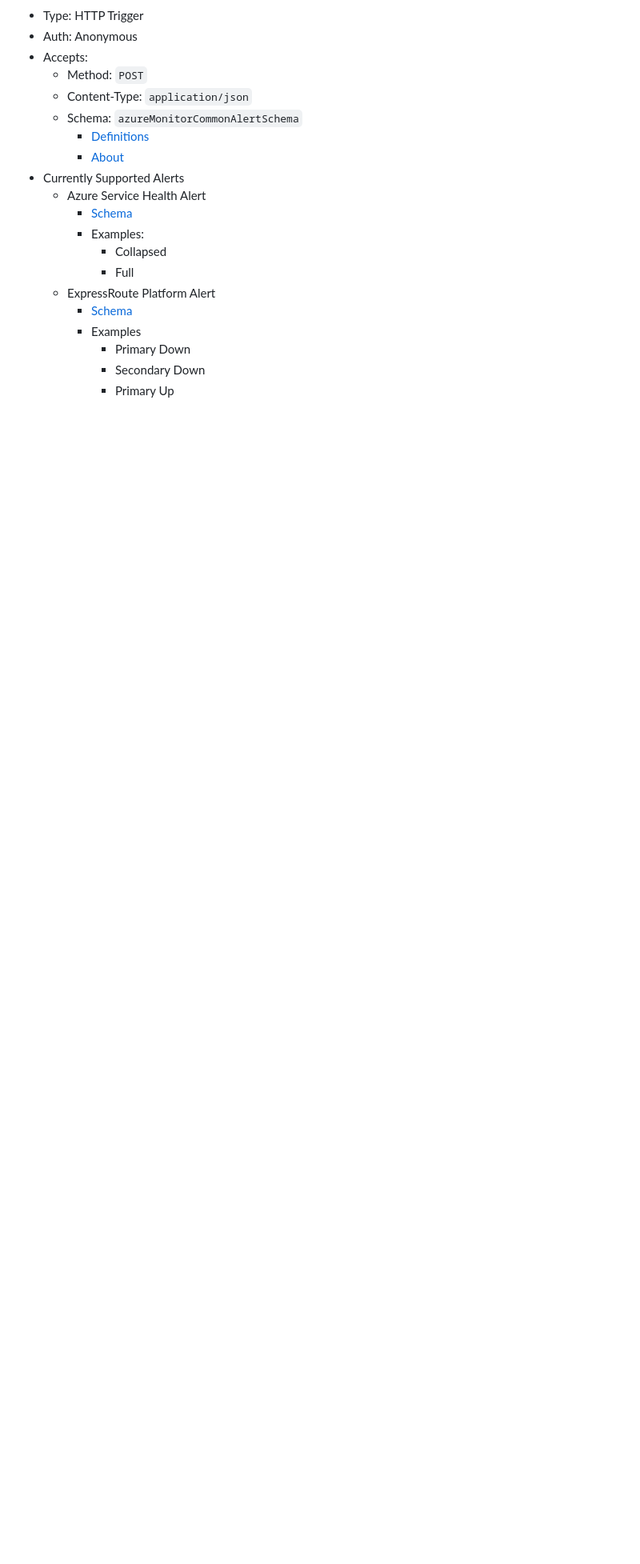
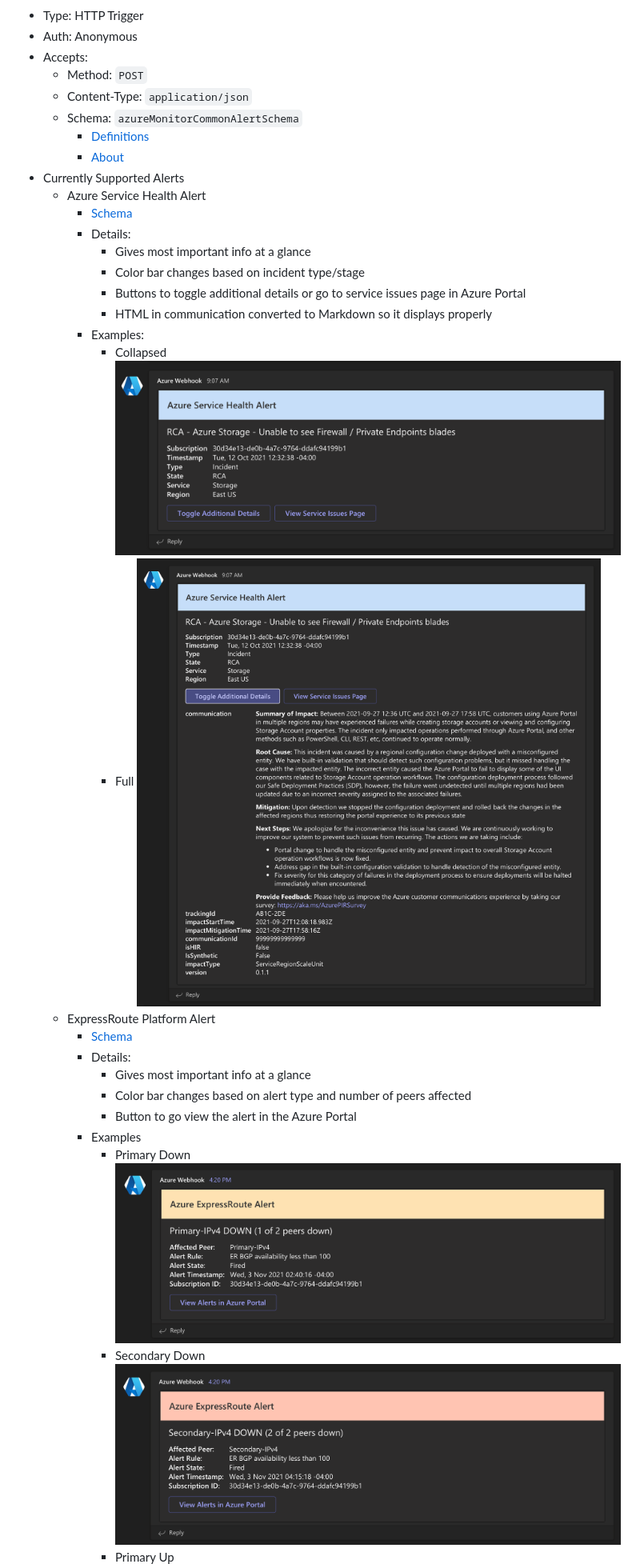
Before and after one commit to cu-cit-cloud-team/az-common-alert-endpoint, a Markdown page: README.md, the part around one of its changes. Shown at 80% size. Rendered like a GitHub page; pictures changed too: readme-images/express-route-alert-one.png (added), readme-images/express-route-alert-two.png (added), readme-images/service-health-alert-expanded.png (added); blank space fills up the shorter version.

Commit message:
:memo: Add readme-images

```diff
--- a/README.md
+++ b/README.md
@@ -24,12 +24,25 @@ Azure Function for an HTTP endpoint to receive Azure Monitor alerts using the Co
 - Currently Supported Alerts
   - Azure Service Health Alert
     - [Schema](https://docs.microsoft.com/en-us/azure/azure-monitor/alerts/alerts-common-schema-definitions#monitoringservice--servicehealth)
+    - Details:
+      - Gives most important info at a glance
+      - Color bar changes based on incident type/stage
+      - Buttons to toggle additional details or go to service issues page in Azure Portal
+      - HTML in communication converted to Markdown so it displays properly
     - Examples:
       - Collapsed
+        ![service-health-alert.png](./readme-images/service-health-alert.png)
       - Full
+        ![service-health-alert-expanded.png](./readme-images/service-health-alert-expanded.png)
   - ExpressRoute Platform Alert
     - [Schema](https://docs.microsoft.com/en-us/azure/azure-monitor/alerts/alerts-common-schema-definitions#monitoringservice--platform)
+    - Details:
+      - Gives most important info at a glance
+      - Color bar changes based on alert type and number of peers affected
+      - Button to go view the alert in the Azure Portal
     - Examples
       - Primary Down
+        ![express-route-alert-one.png](./readme-images/express-route-alert-one.png)
       - Secondary Down
+        ![express-route-alert-two.png](./readme-images/express-route-alert-two.png)
       - Primary Up
```
Also changed, not shown: other parts of README.md (+2 -0 lines), readme-images/express-route-resolved-one.png (added), readme-images/express-route-resolved-two.png (added), 2 other files.
